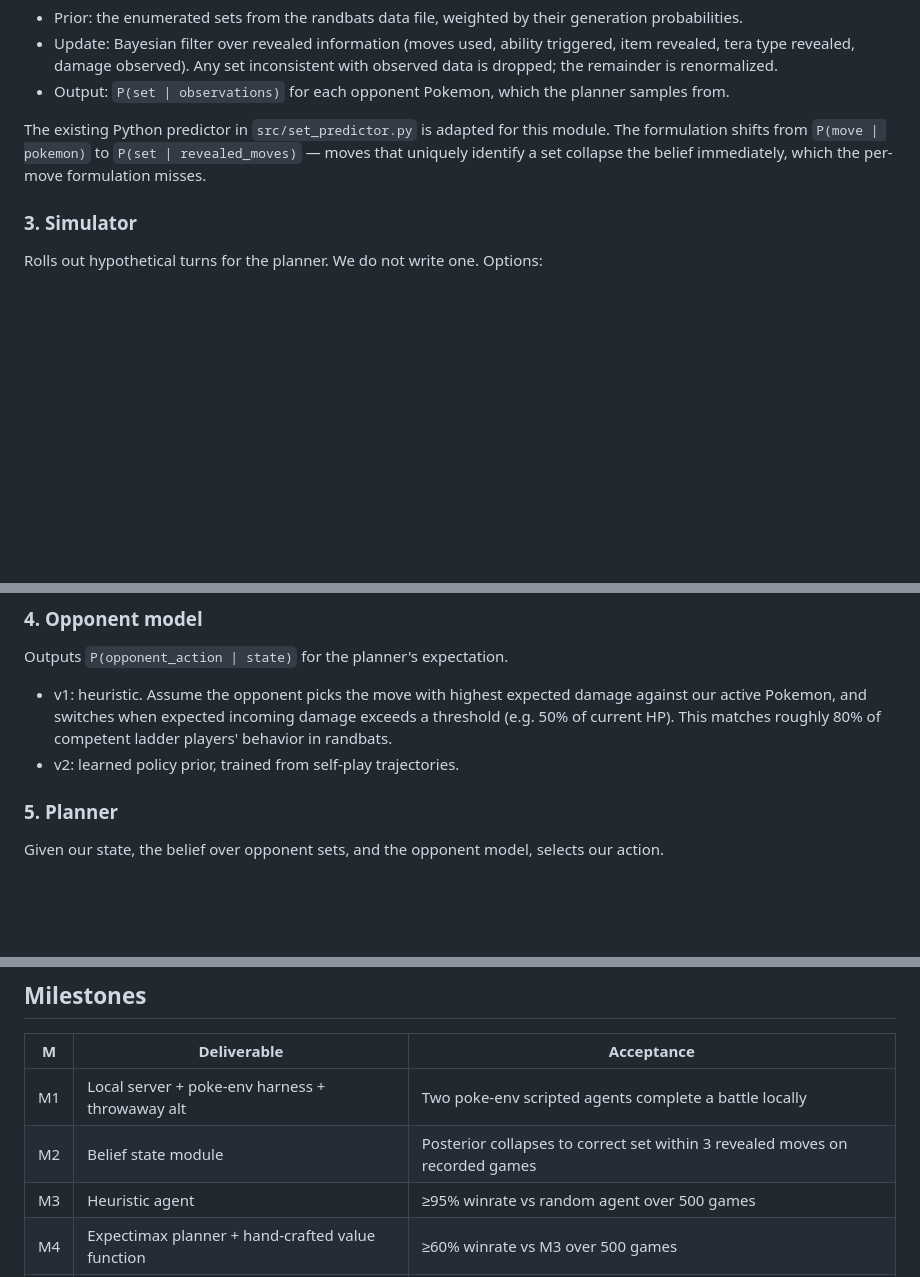
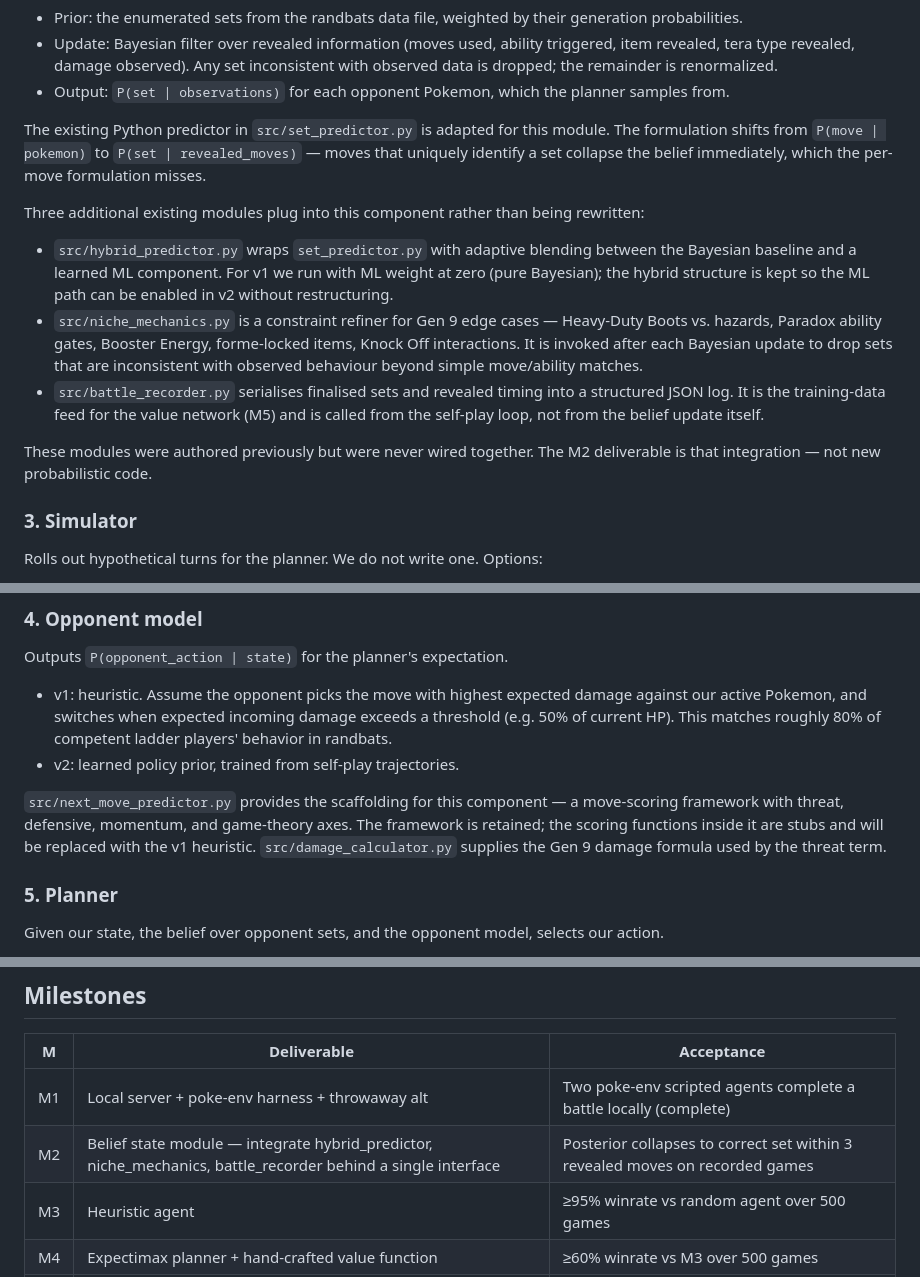
Before and after one commit to vrishinarepalli/Pokemon_showdown, a Markdown page: PS/specs_bot_v1.md, 3 parts joined by grey strips. Drawn GitHub-style; blank space fills up the shorter version.

Commit message:
Update v1 spec to reflect audit of imported ML modules
Audit of the imported local ML work (hybrid_predictor, niche_mechanics,
battle_recorder, next_move_predictor, damage_calculator) found that
the belief-state math is already implemented across three of those
modules; M2 is now integration work, not new probabilistic code. The
opponent model component (M3) gains a scaffolding from
next_move_predictor with the scoring stubs replaced.

Also marks M1 complete: the poke-env smoke test ran end to end against
a local pokemon-showdown server.

```diff
--- a/PS/specs_bot_v1.md
+++ b/PS/specs_bot_v1.md
@@ -76,6 +76,29 @@ for this module. The formulation shifts from `P(move | pokemon)` to
 collapse the belief immediately, which the per-move formulation
 misses.
 
+Three additional existing modules plug into this component rather
+than being rewritten:
+
+- `src/hybrid_predictor.py` wraps `set_predictor.py` with adaptive
+  blending between the Bayesian baseline and a learned ML component.
+  For v1 we run with ML weight at zero (pure Bayesian); the hybrid
+  structure is kept so the ML path can be enabled in v2 without
+  restructuring.
+- `src/niche_mechanics.py` is a constraint refiner for Gen 9 edge
+  cases — Heavy-Duty Boots vs. hazards, Paradox ability gates,
+  Booster Energy, forme-locked items, Knock Off interactions. It is
+  invoked after each Bayesian update to drop sets that are
+  inconsistent with observed behaviour beyond simple move/ability
+  matches.
+- `src/battle_recorder.py` serialises finalised sets and revealed
+  timing into a structured JSON log. It is the training-data feed
+  for the value network (M5) and is called from the self-play loop,
+  not from the belief update itself.
+
+These modules were authored previously but were never wired
+together. The M2 deliverable is that integration — not new
+probabilistic code.
+
 ### 3. Simulator
 
 Rolls out hypothetical turns for the planner. We do not write one.
@@ -99,6 +122,13 @@ Outputs `P(opponent_action | state)` for the planner's expectation.
   HP). This matches roughly 80% of competent ladder players'
   behavior in randbats.
 - v2: learned policy prior, trained from self-play trajectories.
+
+`src/next_move_predictor.py` provides the scaffolding for this
+component — a move-scoring framework with threat, defensive,
+momentum, and game-theory axes. The framework is retained; the
+scoring functions inside it are stubs and will be replaced with the
+v1 heuristic. `src/damage_calculator.py` supplies the Gen 9 damage
+formula used by the threat term.
 
 ### 5. Planner
 
@@ -153,8 +183,8 @@ compare against.
 
 | M  | Deliverable                                              | Acceptance                                              |
 | -- | -------------------------------------------------------- | ------------------------------------------------------- |
-| M1 | Local server + poke-env harness + throwaway alt          | Two poke-env scripted agents complete a battle locally  |
-| M2 | Belief state module                                      | Posterior collapses to correct set within 3 revealed moves on recorded games |
+| M1 | Local server + poke-env harness + throwaway alt          | Two poke-env scripted agents complete a battle locally (complete) |
+| M2 | Belief state module — integrate hybrid_predictor, niche_mechanics, battle_recorder behind a single interface | Posterior collapses to correct set within 3 revealed moves on recorded games |
 | M3 | Heuristic agent                                          | ≥95% winrate vs random agent over 500 games             |
 | M4 | Expectimax planner + hand-crafted value function         | ≥60% winrate vs M3 over 500 games                       |
 | M5 | Value network, self-play training loop, eval harness     | ≥60% winrate vs M4 over 500 games                       |
```
